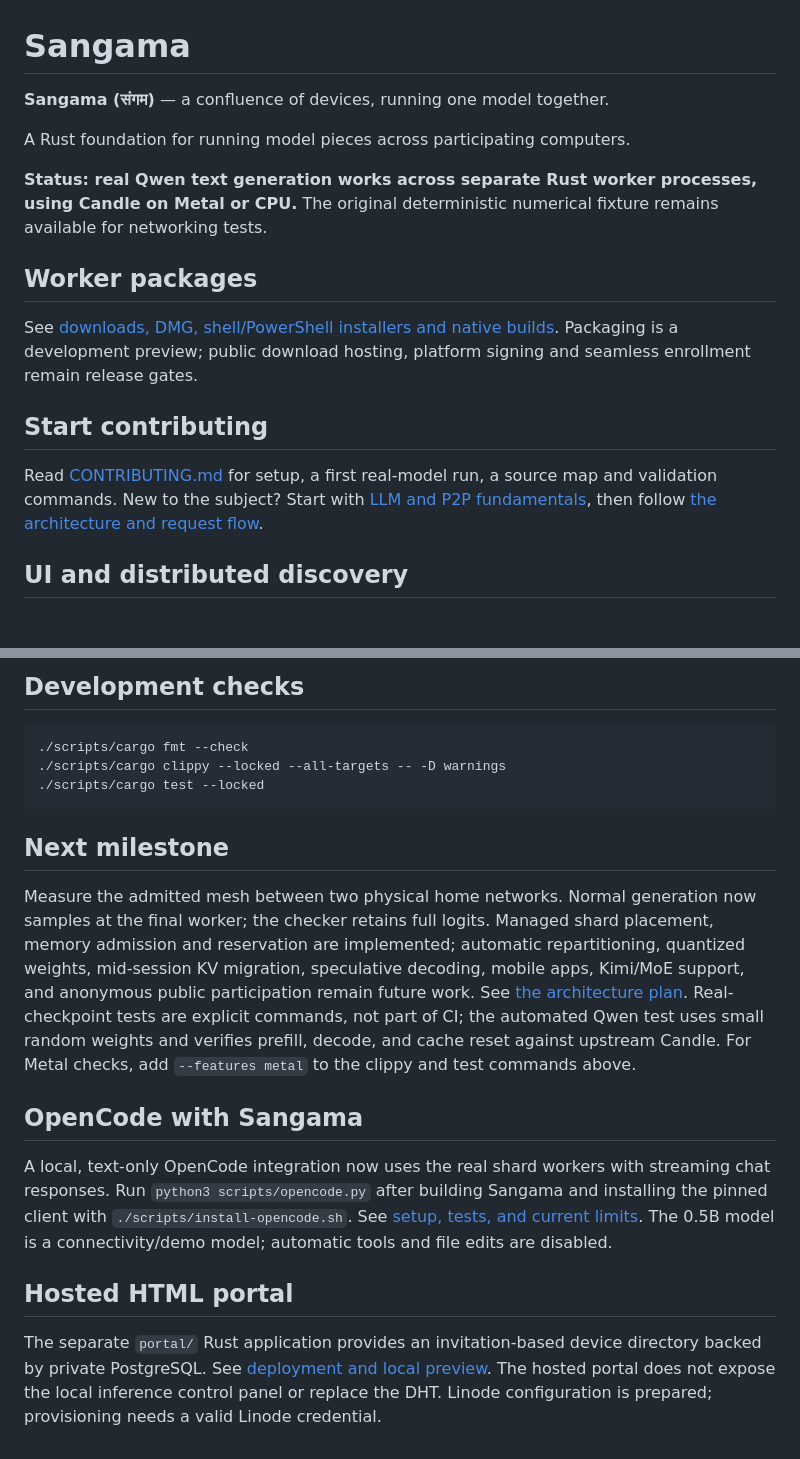
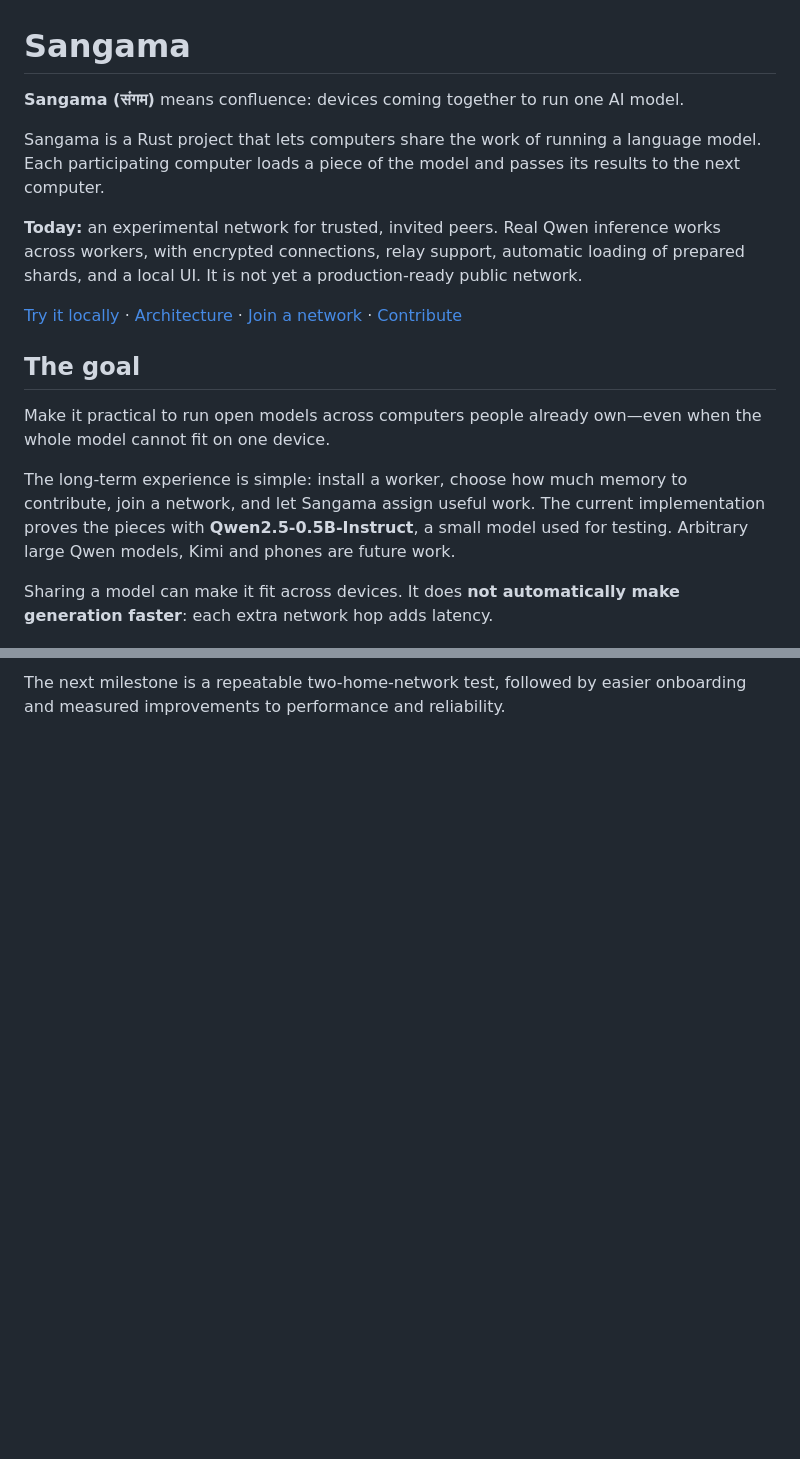
Before and after one commit to devdil/sangama, a Markdown page: README.md, 2 parts joined by grey strips. Rendered like a GitHub page; blank space fills up the shorter version.

````diff
--- a/README.md
+++ b/README.md
@@ -1,22 +1,18 @@
 # Sangama
 
-**Sangama (संगम)** — a confluence of devices, running one model together.
+**Sangama (संगम)** means confluence: devices coming together to run one AI model.
 
-A Rust foundation for running model pieces across participating computers.
+Sangama is a Rust project that lets computers share the work of running a language model. Each participating computer loads a piece of the model and passes its results to the next computer.
 
-**Status: real Qwen text generation works across separate Rust worker processes, using Candle on Metal or CPU.**
-The original deterministic numerical fixture remains available for networking tests.
+**Today:** an experimental network for trusted, invited peers. Real Qwen inference works across workers, with encrypted connections, relay support, automatic loading of prepared shards, and a local UI. It is not yet a production-ready public network.
 
-## Worker packages
+[Try it locally](#try-it-locally) · [Architecture](#architecture) · [Join a network](docs/admitted-mesh.md) · [Contribute](CONTRIBUTING.md)
 
-See [downloads, DMG, shell/PowerShell installers and native builds](docs/distribution.md).
-Packaging is a development preview; public download hosting, platform signing and seamless enrollment remain release gates.
+## The goal
 
-## Start contributing
+Make it practical to run open models across computers people already own—even when the whole model cannot fit on one device.
 
-Read [CONTRIBUTING.md](CONTRIBUTING.md) for setup, a first real-model run, a source map and validation commands.
-New to the subject? Start with [LLM and P2P fundamentals](docs/fundamentals.md), then follow
-[the architecture and request flow](docs/architecture.md).
+The long-term experience is simple: install a worker, choose how much memory to contribute, join a network, and let Sangama assign useful work. The current implementation proves the pieces with **Qwen2.5-0.5B-Instruct**, a small model used for testing. Arbitrary large Qwen models, Kimi and phones are future work.
 
-## UI and distributed discovery
+Sharing a model can make it fit across devices. It does **not automatically make generation faster**: each extra network hop adds latency.
 
@@ -228,30 +143 @@ docs/architecture.md  Current architecture, source map and request lifecycle
-## Development checks
-
-```sh
-./scripts/cargo fmt --check
-./scripts/cargo clippy --locked --all-targets -- -D warnings
-./scripts/cargo test --locked
-```
-
-## Next milestone
-
-Measure the admitted mesh between two physical home networks. Normal generation now samples at the
-final worker; the checker retains full logits. Managed shard placement, memory admission and reservation are implemented;
-automatic repartitioning, quantized weights, mid-session KV migration, speculative decoding, mobile apps,
-Kimi/MoE support, and anonymous public participation remain future work.
-See [the architecture plan](docs/architecture.md). Real-checkpoint tests are explicit commands, not part of CI;
-the automated Qwen test uses small random weights and verifies prefill, decode, and cache reset against upstream Candle.
-For Metal checks, add `--features metal` to the clippy and test commands above.
-
-## OpenCode with Sangama
-
-A local, text-only OpenCode integration now uses the real shard workers with streaming chat responses.
-Run `python3 scripts/opencode.py` after building Sangama and installing the pinned client with
-`./scripts/install-opencode.sh`. See [setup, tests, and current limits](docs/opencode.md).
-The 0.5B model is a connectivity/demo model; automatic tools and file edits are disabled.
-
-## Hosted HTML portal
-
-The separate `portal/` Rust application provides an invitation-based device directory backed by private PostgreSQL.
-See [deployment and local preview](deploy/portal/README.md). The hosted portal does not expose the local inference
-control panel or replace the DHT. Linode configuration is prepared; provisioning needs a valid Linode credential.
+The next milestone is a repeatable two-home-network test, followed by easier onboarding and measured improvements to performance and reliability.
````
Also changed, not shown: other parts of README.md (+103 -184 lines), docs/numerical-fixture.md (added, +115 -0 lines).
